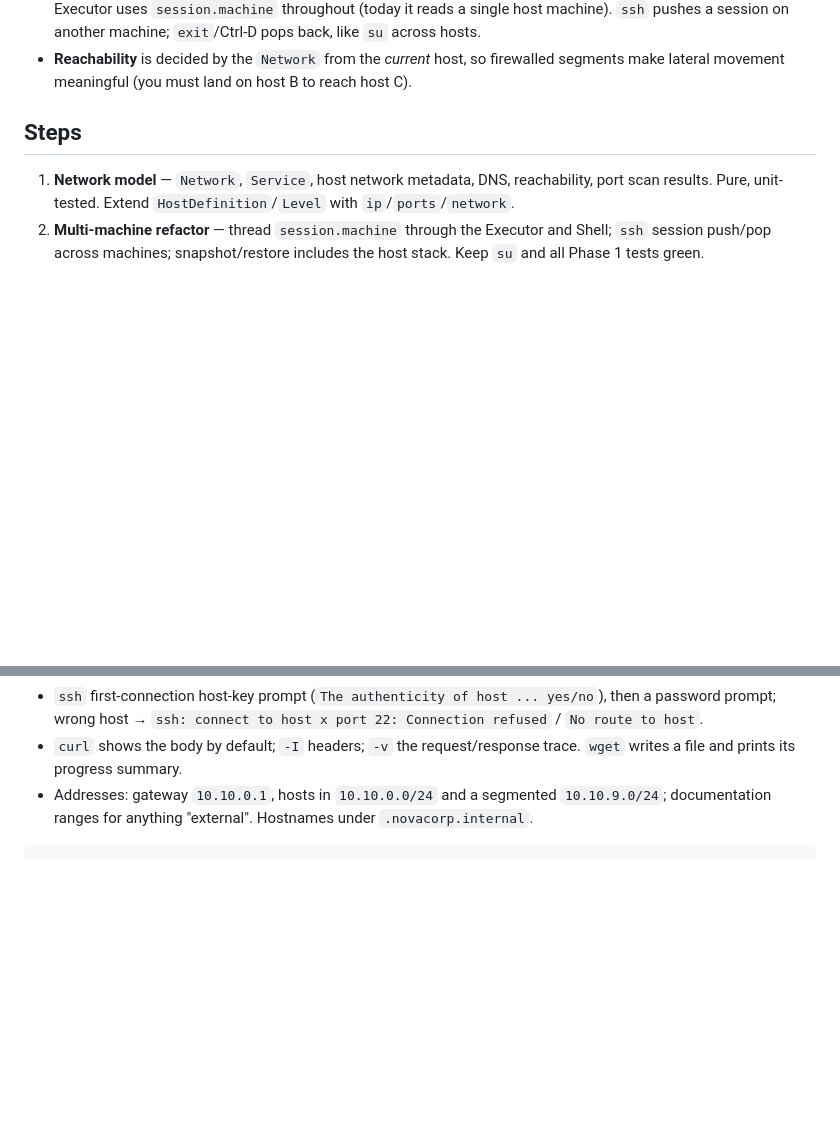
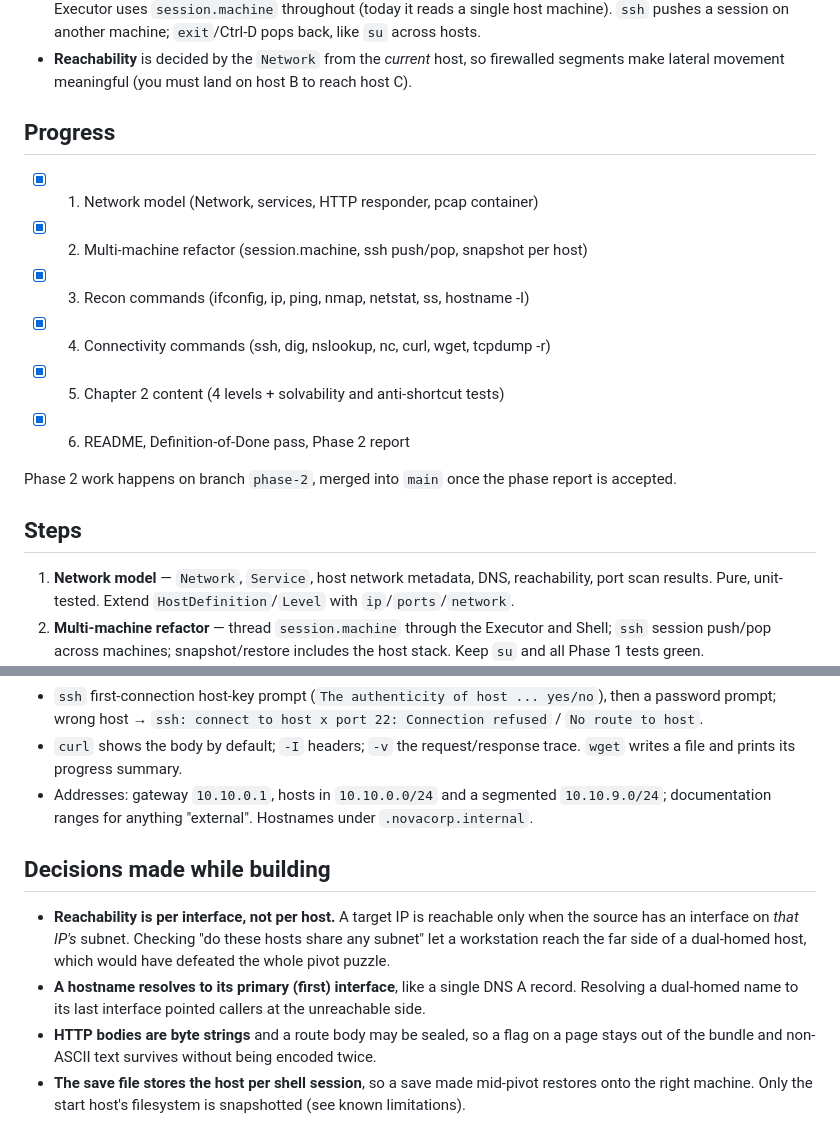
Before and after one commit to rotem1254/root-access, a Markdown page: docs/phase-2-plan.md, 2 parts joined by grey strips. Rendered like a GitHub page; blank space fills up the shorter version.

````diff
--- a/docs/phase-2-plan.md
+++ b/docs/phase-2-plan.md
@@ -31,6 +31,17 @@ src/engine/network/
   `ssh` pushes a session on another machine; `exit`/Ctrl-D pops back, like `su` across hosts.
 - **Reachability** is decided by the `Network` from the *current* host, so firewalled segments make
   lateral movement meaningful (you must land on host B to reach host C).
+
+## Progress
+
+- [x] 1. Network model (Network, services, HTTP responder, pcap container)
+- [x] 2. Multi-machine refactor (session.machine, ssh push/pop, snapshot per host)
+- [x] 3. Recon commands (ifconfig, ip, ping, nmap, netstat, ss, hostname -I)
+- [x] 4. Connectivity commands (ssh, dig, nslookup, nc, curl, wget, tcpdump -r)
+- [x] 5. Chapter 2 content (4 levels + solvability and anti-shortcut tests)
+- [x] 6. README, Definition-of-Done pass, Phase 2 report
+
+Phase 2 work happens on branch `phase-2`, merged into `main` once the phase report is accepted.
 
 ## Steps
 
@@ -76,4 +87,15 @@ src/engine/network/
   file and prints its progress summary.
 - Addresses: gateway `10.10.0.1`, hosts in `10.10.0.0/24` and a segmented `10.10.9.0/24`; documentation
   ranges for anything "external". Hostnames under `.novacorp.internal`.
-```
+
+## Decisions made while building
+
+- **Reachability is per interface, not per host.** A target IP is reachable only when the source has
+  an interface on *that IP's* subnet. Checking "do these hosts share any subnet" let a workstation
+  reach the far side of a dual-homed host, which would have defeated the whole pivot puzzle.
+- **A hostname resolves to its primary (first) interface**, like a single DNS A record. Resolving a
+  dual-homed name to its last interface pointed callers at the unreachable side.
+- **HTTP bodies are byte strings** and a route body may be sealed, so a flag on a page stays out of
+  the bundle and non-ASCII text survives without being encoded twice.
+- **The save file stores the host per shell session**, so a save made mid-pivot restores onto the
+  right machine. Only the start host's filesystem is snapshotted (see known limitations).
````
Also changed, not shown: README.md (+39 -6 lines).
